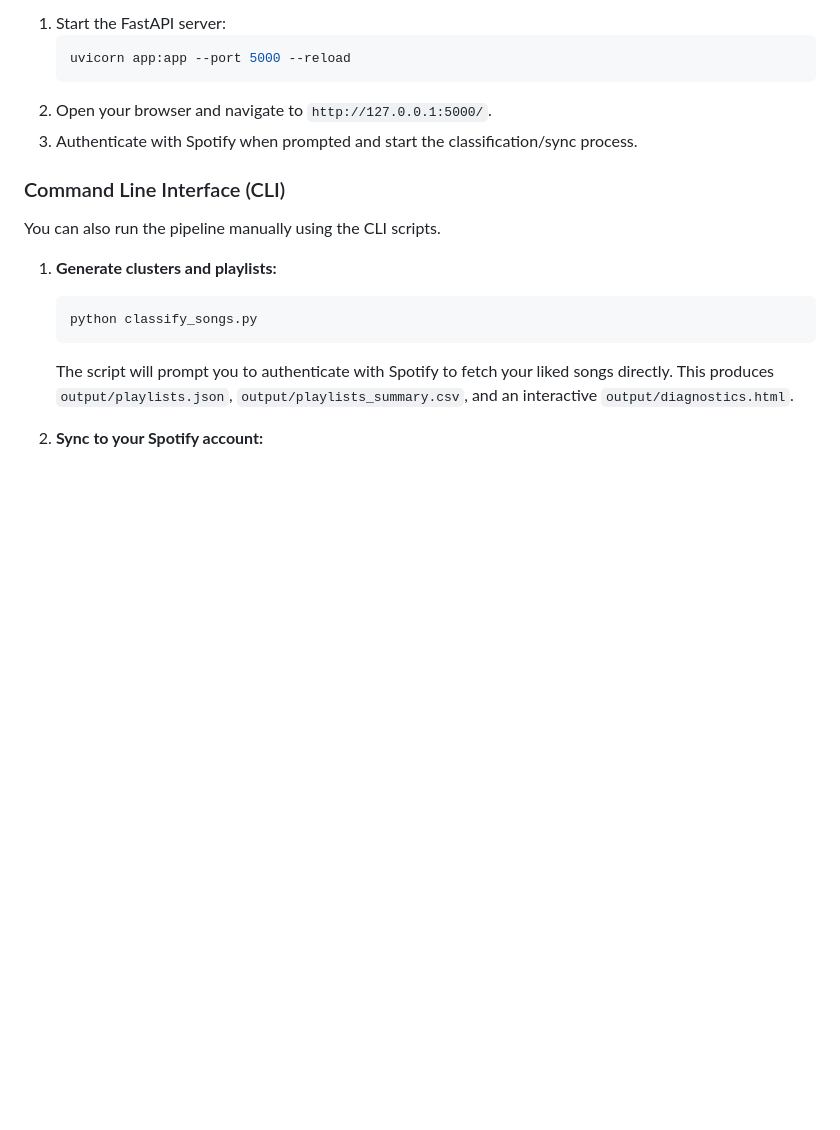
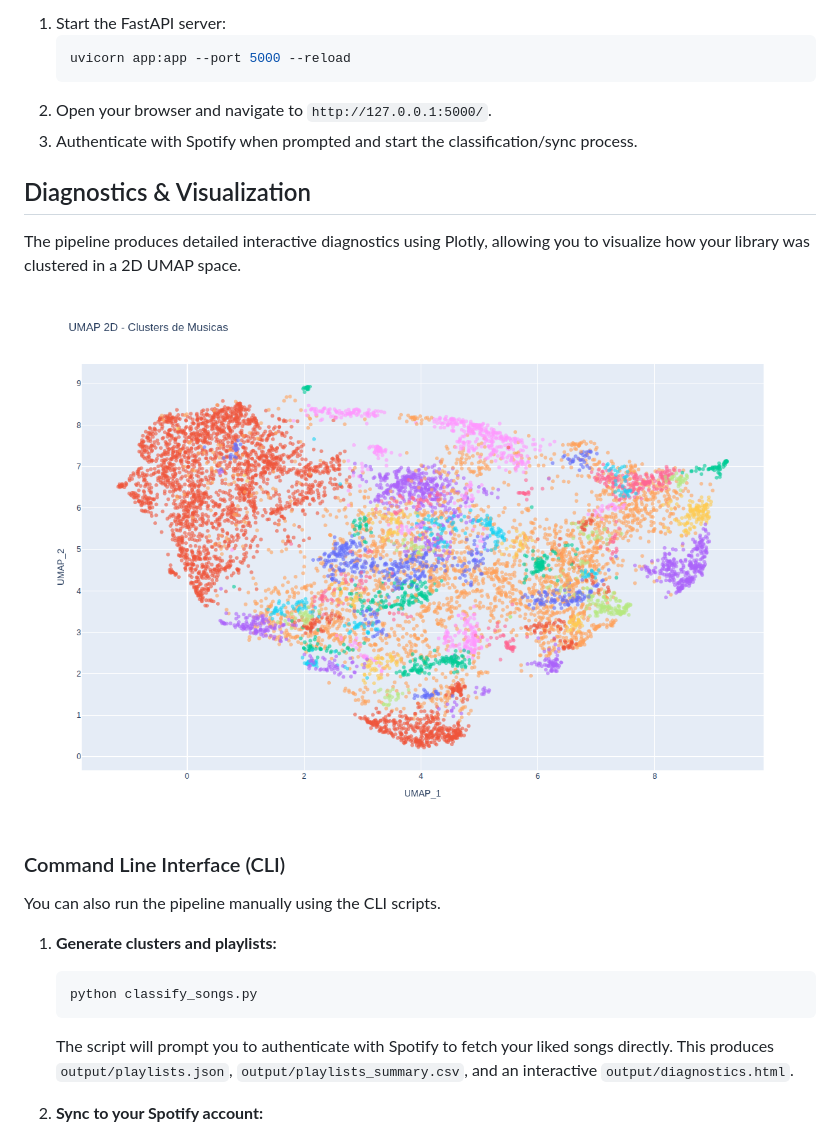
Before and after one commit to marcelobl/spotify-ai-playlist, a Markdown page: README.md, the part around the change printed below. Rendered like a GitHub page; pictures changed too: assets/clustering_graph.png (added); blank space fills up the shorter version.

Commit message:
docs: add Web UI, Clustering Graph, and Data Pipeline diagram to README

```diff
--- a/README.md
+++ b/README.md
@@ -65,6 +67,12 @@ The Web UI provides a visual representation of the processing pipeline, streamin
 2. Open your browser and navigate to `http://127.0.0.1:5000/`.
 3. Authenticate with Spotify when prompted and start the classification/sync process.
 
+## Diagnostics & Visualization
+
+The pipeline produces detailed interactive diagnostics using Plotly, allowing you to visualize how your library was clustered in a 2D UMAP space.
+
+![Clustering Visualization](assets/clustering_graph.png)
+
 ### Command Line Interface (CLI)
 
 You can also run the pipeline manually using the CLI scripts.
```
Also changed, not shown: other parts of README.md (+30 -0 lines), assets/web_ui.png (added).
